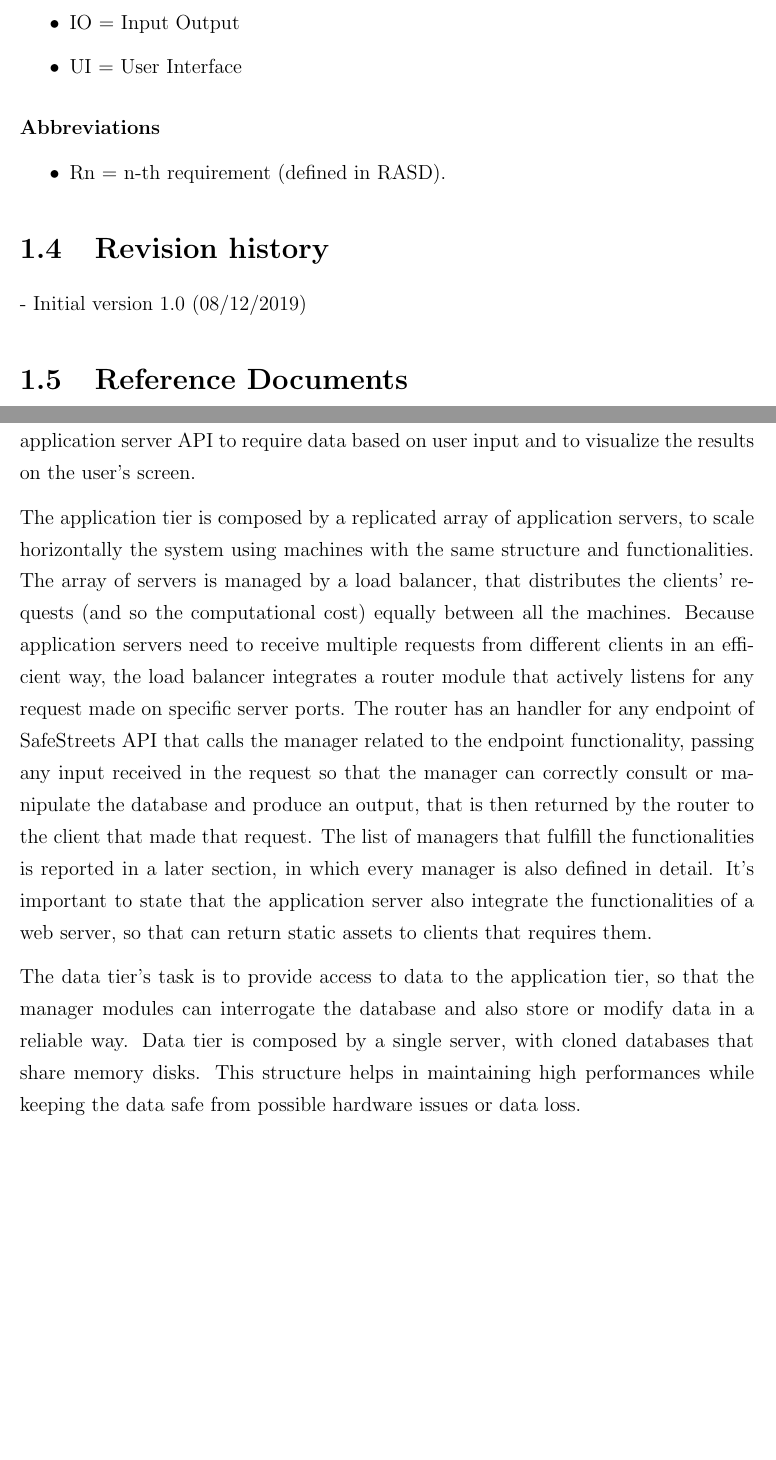
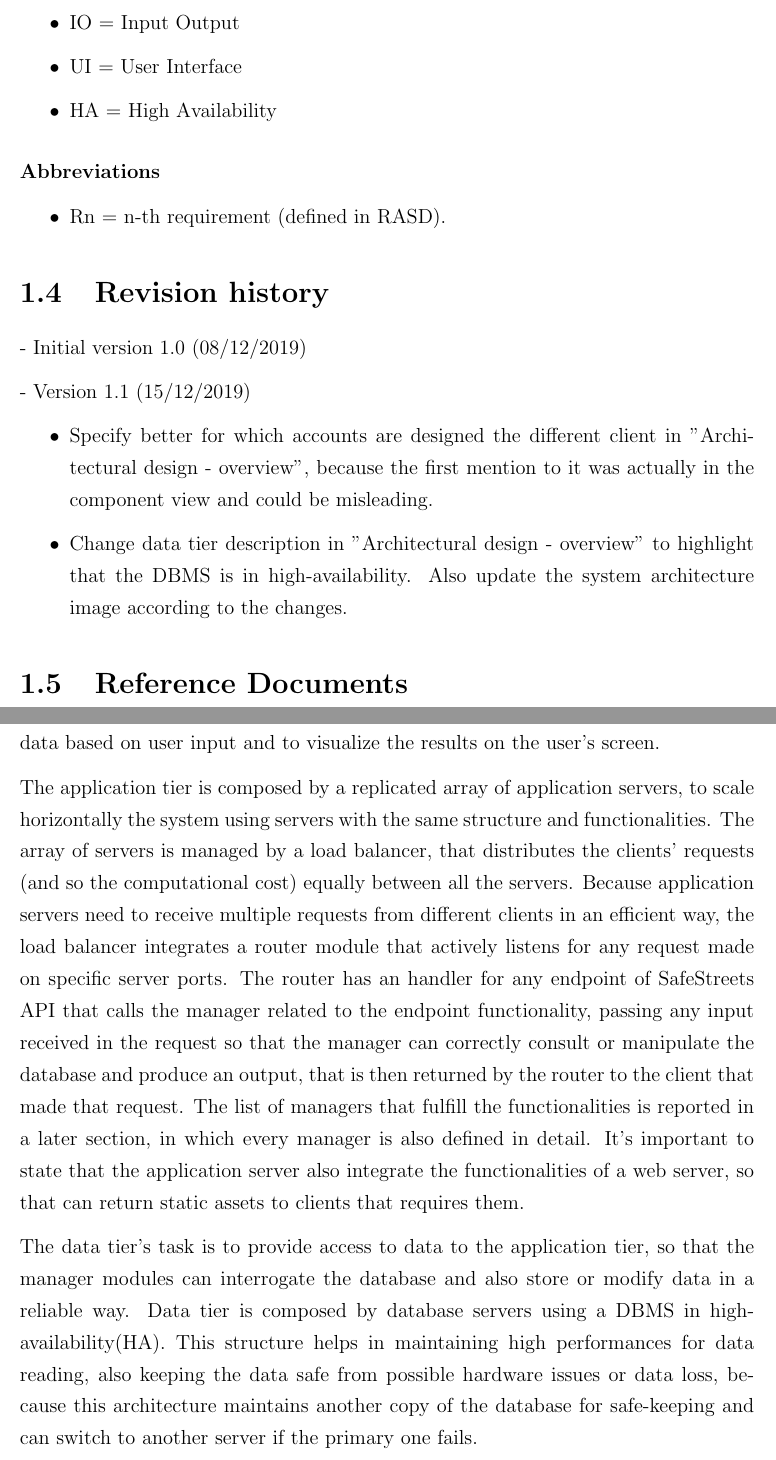
Before and after one commit to AndreaFalanti/FalantiHuang-SwEngineering2, a LaTeX thesis (Documentation/DD/main.tex, which reads Documentation/DD/Sections/Definitions.tex, Documentation/DD/Sections/Overview.tex, Documentation/DD/Sections/RevisionHistory.tex): two parts of pages 9 and 12 of 52, joined at a grey line, cut so that both start at the same text, the shorter picture padded with empty space. Compiled offline with pdfLaTeX.

Commit message:
[DD] Small changes to "Architectural overview"

```diff
--- a/Documentation/DD/Sections/Definitions.tex
+++ b/Documentation/DD/Sections/Definitions.tex
@@ -24,6 +24,7 @@
 	\item SQL = Structured Query Language
 	\item IO = Input Output
 	\item UI = User Interface
+	\item HA = High Availability
 \end{itemize}
 \subsubsection{Abbreviations}
 \begin{itemize}
--- a/Documentation/DD/Sections/Overview.tex
+++ b/Documentation/DD/Sections/Overview.tex
@@ -6,11 +6,11 @@
 
 SafeStreets system is organized as a three-tier architecture, a standard design architecture used to provide a good level of security and performance thanks to subdivision of the tasks between the three tiers. Each tier runs on a different machine (or a group of machines with same structure), so that every tier is responsible of a specific task and the computational work is splitted between different machines, optimizing the performances of the overall system. This also improve the security of the system, because user devices need to pass through the application server to access the data and have no way to directly access it.
 
-The presentation tier runs directly on customers devices, which can be both smartphones running the official mobile app or PCs using the web app, and its main goal is to handle the data and assets received by the application server to display the information on the device screen. User can then see the information requested and also interact with the presentation layer by using classical view widgets (like button, textfield, sliders, etc...) to require additional data based on their inputs. To summarize, the main goals of presentation layer are to allow communication with the application server API to require data based on user input and to visualize the results on the user's screen.
+The presentation tier runs directly on customers devices, which can be both smartphones running the official mobile app in case of citizen or authority users, or PCs using the web app in case of municipality users. Its main goal is to handle the data and assets received by the application server to display the information on the device screen. User can then see the information requested and also interact with the presentation layer by using classical view widgets (like button, textfield, sliders, etc...) to require additional data based on their inputs. To summarize, the main goals of presentation layer are to allow communication with the application server API to require data based on user input and to visualize the results on the user's screen.
 
-The application tier is composed by a replicated array of application servers, to scale horizontally the system using machines with the same structure and functionalities. The array of servers is managed by a load balancer, that distributes the clients' requests (and so the computational cost) equally between all the machines. Because application servers need to receive multiple requests from different clients in an efficient way, the load balancer integrates a router module that actively listens for any request made on specific server ports. The router has an handler for any endpoint of SafeStreets API that calls the manager related to the endpoint functionality, passing any input received in the request so that the manager can correctly consult or manipulate the database and produce an output, that is then returned by the router to the client that made that request. The list of managers that fulfill the functionalities is reported in a later section, in which every manager is also defined in detail. It's important to state that the application server also integrate the functionalities of a web server, so that can return static assets to clients that requires them.
+The application tier is composed by a replicated array of application servers, to scale horizontally the system using servers with the same structure and functionalities. The array of servers is managed by a load balancer, that distributes the clients' requests (and so the computational cost) equally between all the servers. Because application servers need to receive multiple requests from different clients in an efficient way, the load balancer integrates a router module that actively listens for any request made on specific server ports. The router has an handler for any endpoint of SafeStreets API that calls the manager related to the endpoint functionality, passing any input received in the request so that the manager can correctly consult or manipulate the database and produce an output, that is then returned by the router to the client that made that request. The list of managers that fulfill the functionalities is reported in a later section, in which every manager is also defined in detail. It's important to state that the application server also integrate the functionalities of a web server, so that can return static assets to clients that requires them.
 
-The data tier's task is to provide access to data to the application tier, so that the manager modules can interrogate the database and also store or modify data in a reliable way. Data tier is composed by a single server, with cloned databases that share memory disks. This structure helps in maintaining high performances while keeping the data safe from possible hardware issues or data loss.
+The data tier's task is to provide access to data to the application tier, so that the manager modules can interrogate the database and also store or modify data in a reliable way. Data tier is composed by database servers using a DBMS in high-availability(HA). This structure helps in maintaining high performances for data reading, also keeping the data safe from possible hardware issues or data loss, because this architecture maintains another copy of the database for safe-keeping and can switch to another server if the primary one fails.
 
 \begin{figure}[H]
 	\centering
--- a/Documentation/DD/Sections/RevisionHistory.tex
+++ b/Documentation/DD/Sections/RevisionHistory.tex
@@ -1 +1,7 @@
 - Initial version 1.0 (08/12/2019)
+
+- Version 1.1 (15/12/2019)
+\begin{itemize}
+	\item Specify better for which accounts are designed the different client in "Architectural design - overview", because the first mention to it was actually in the component view and could be misleading.
+	\item Change data tier description in "Architectural design - overview" to highlight that the DBMS is in high-availability. Also update the system architecture image according to the changes.
+\end{itemize}
```
Also changed, not shown: Documentation/DD/Sections/DeploymentView.tex (+1 -1 lines), Documentation/DD/Sections/EffortSpent.tex (+2 -2 lines), Documentation/DD/Sections/OtherDesignDecisions.tex (+1 -1 lines), Documentation/DD/Sections/References.tex (+5 -2 lines), Documentation/DD/Images/systemArchitecture.png.
